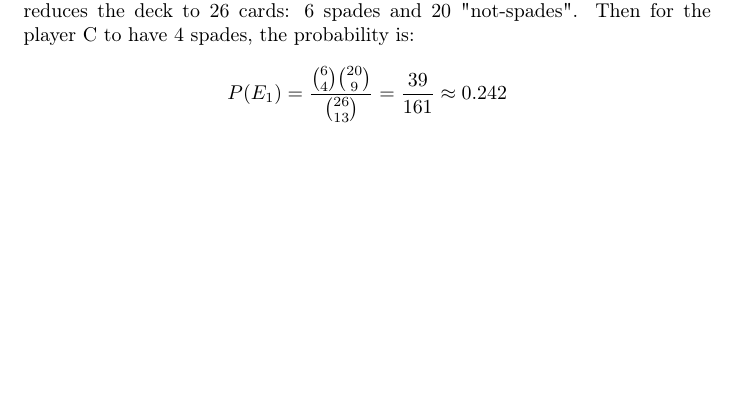
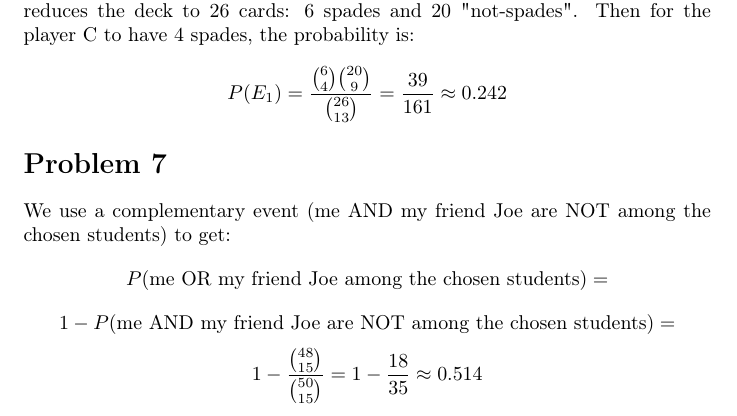
Before and after one commit to kjura/maths, a LaTeX problem sheet (pishro-nik-probability/chapter_2/chapter_2_exercises.tex): part of page 4 of 4, cut so that both start at the same text, the shorter picture padded with empty space. Compiled offline with pdfLaTeX.

Commit message:
pishro-nik-probability: finish Chapter 2 Problem 7

```diff
--- a/pishro-nik-probability/chapter_2/chapter_2_exercises.tex
+++ b/pishro-nik-probability/chapter_2/chapter_2_exercises.tex
@@ -183,4 +183,16 @@ Then for the player C to have \(4\) spades, the probability is:
     P(E_1) = \frac{\binom{6}{4} \binom{20}{9}}{\binom{26}{13}} = \frac{39}{161} \approx 0.242
 \end{equation*}
 
+\section*{Problem 7}
+We use a complementary event (me AND my friend Joe are NOT among the chosen students) to get:
+\begin{equation*}
+    P(\mbox{me OR my friend Joe among the chosen students}) =
+\end{equation*}
+\begin{equation*}
+    1 - P(\mbox{me AND my friend Joe are NOT among the chosen students}) =
+\end{equation*}
+\begin{equation*}
+    1 - \frac{\binom{48}{15}}{\binom{50}{15}} = 1 - \frac{18}{35} \approx 0.514
+\end{equation*}
+
 \end{document}
```
